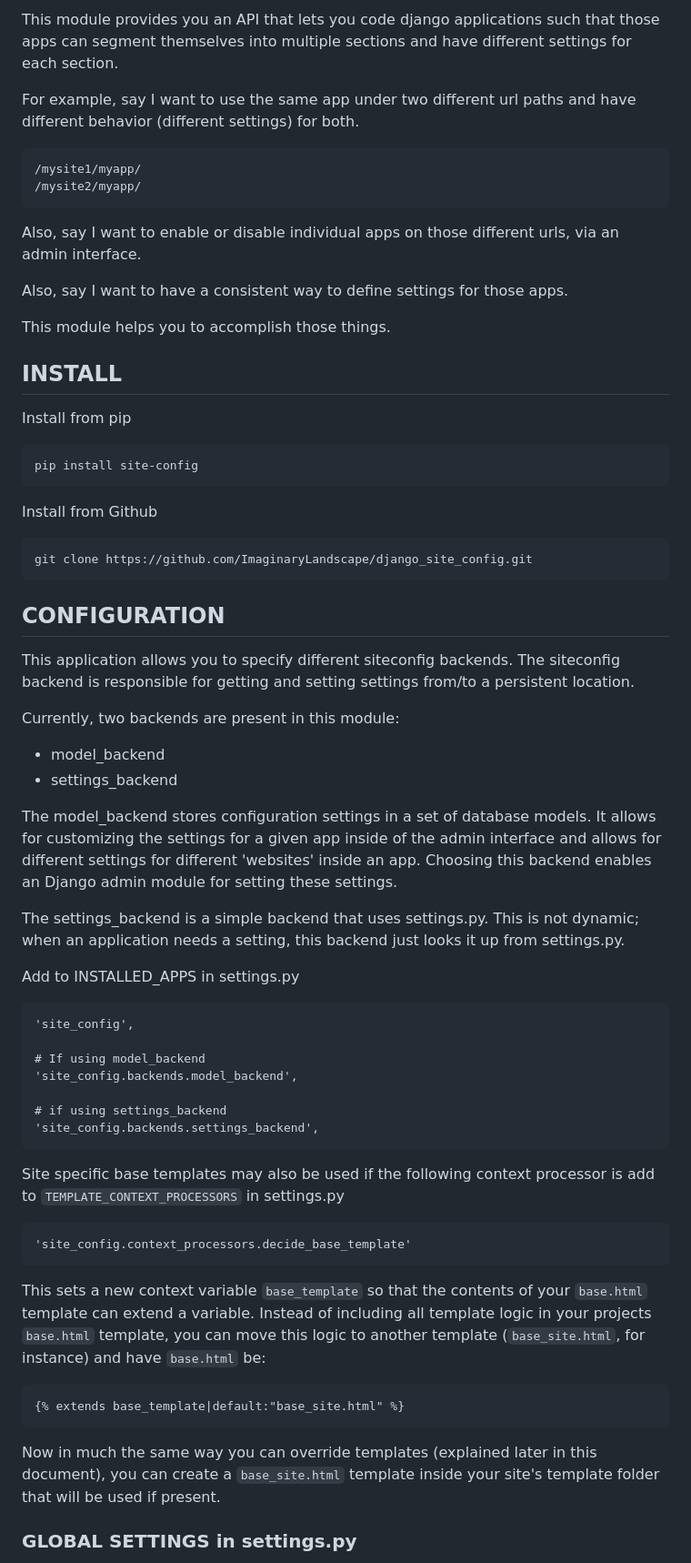
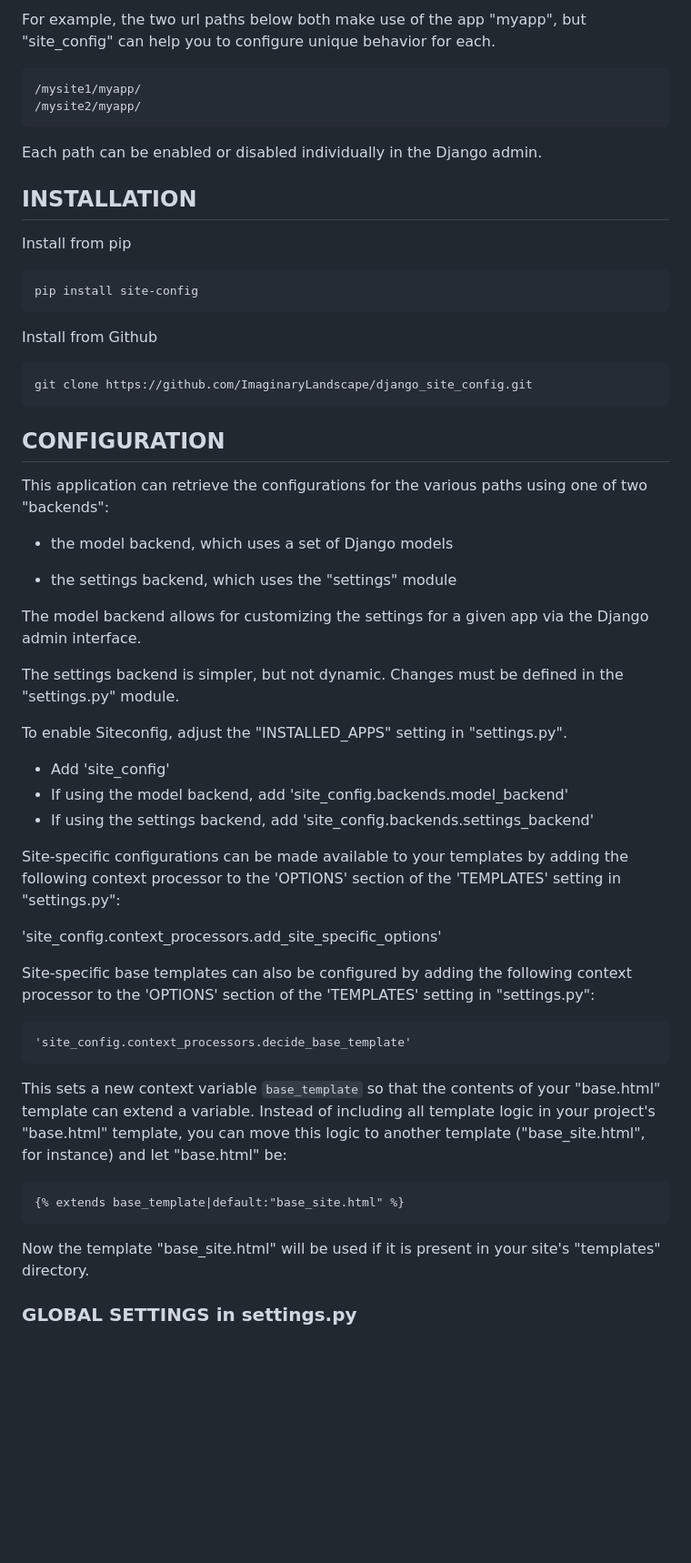
Before and after one commit to ImaginaryLandscape/django_site_config, a Markdown page: README.md, the part around the change printed below. Shown: that part at 91% size. GitHub-like rendering; blank space fills up the shorter version.

```diff
--- a/README.md
+++ b/README.md
@@ -5,23 +5,14 @@
 
-This module provides you an API that lets you code django applications such that
-those apps can segment themselves into multiple sections and have different
-settings for each section.
-
-For example, say I want to use the same app under two different url paths and
-have different behavior (different settings) for both.
+For example, the two url paths below both make use of the app "myapp", but
+"site_config" can help you to configure unique behavior for each.
 
     /mysite1/myapp/
     /mysite2/myapp/
 
-Also, say I want to enable or disable individual apps on those different urls,
-via an admin interface.
-
-Also, say I want to have a consistent way to define settings for those apps.
+Each path can be enabled or disabled individually in the Django admin.
 
 
-This module helps you to accomplish those things.
-
-## INSTALL ##
+## INSTALLATION ##
 
 Install from pip
 
@@ -34,52 +25,50 @@ Install from Github
 
 ## CONFIGURATION ##
 
-This application allows you to specify different siteconfig backends.  The
-siteconfig backend is responsible for getting and setting settings from/to a
-persistent location.
+This application can retrieve the configurations for the various paths using one
+of two "backends":
 
-Currently, two backends are present in this module:
+ - the model backend, which uses a set of Django models
 
- -   model_backend
- -   settings_backend
+ - the settings backend, which uses the "settings" module
 
-The model_backend stores configuration settings in a set of database models.  It
-allows for customizing the settings for a given app inside of the admin
-interface and allows for different settings for different 'websites' inside an
-app.  Choosing this backend enables an Django admin module for setting these
-settings.
+The model backend allows for customizing the settings for a given app via the
+Django admin interface.
 
-The settings_backend is a simple backend that uses settings.py.  This is not
-dynamic; when an application needs a setting, this backend just looks it up from
-settings.py.
+The settings backend is simpler, but not dynamic. Changes must be defined in the
+"settings.py" module.
 
 
-Add to INSTALLED_APPS in settings.py
+To enable Siteconfig, adjust the "INSTALLED_APPS" setting in "settings.py".
 
-    'site_config',
-
-    # If using model_backend
-    'site_config.backends.model_backend',
-
-    # if using settings_backend
-    'site_config.backends.settings_backend',
+  - Add 'site_config'
+  - If using the model backend, add 'site_config.backends.model_backend'
+  - If using the settings backend, add 'site_config.backends.settings_backend'
 
 
-Site specific base templates may also be used if the following context processor
-is add to `TEMPLATE_CONTEXT_PROCESSORS` in settings.py
+Site-specific configurations can be made available to your templates by adding
+the following context processor to the 'OPTIONS' section of the 'TEMPLATES'
+setting in "settings.py":
+
+  'site_config.context_processors.add_site_specific_options'
+
+
+Site-specific base templates can also be configured by adding the following
+context processor to the 'OPTIONS' section of the 'TEMPLATES' setting in
+"settings.py":
 
     'site_config.context_processors.decide_base_template'
 
 This sets a new context variable `base_template` so that the contents of your
-`base.html` template can extend a variable.  Instead of including all template
-logic in your projects `base.html` template, you can move this logic to another
-template (`base_site.html`, for instance) and have `base.html` be:
+"base.html" template can extend a variable.  Instead of including all template
+logic in your project's "base.html" template, you can move this logic to another
+template ("base_site.html", for instance) and let "base.html" be:
 
     {% extends base_template|default:"base_site.html" %}
 
-Now in much the same way you can override templates (explained later in this
-document), you can create a `base_site.html` template inside your site's
-template folder that will be used if present.
+Now the template "base_site.html" will be used if it is present in your site's
+"templates" directory.
+
 
 ### GLOBAL SETTINGS in settings.py ###
 
```
Also changed, not shown: other parts of README.md (+135 -110 lines).
